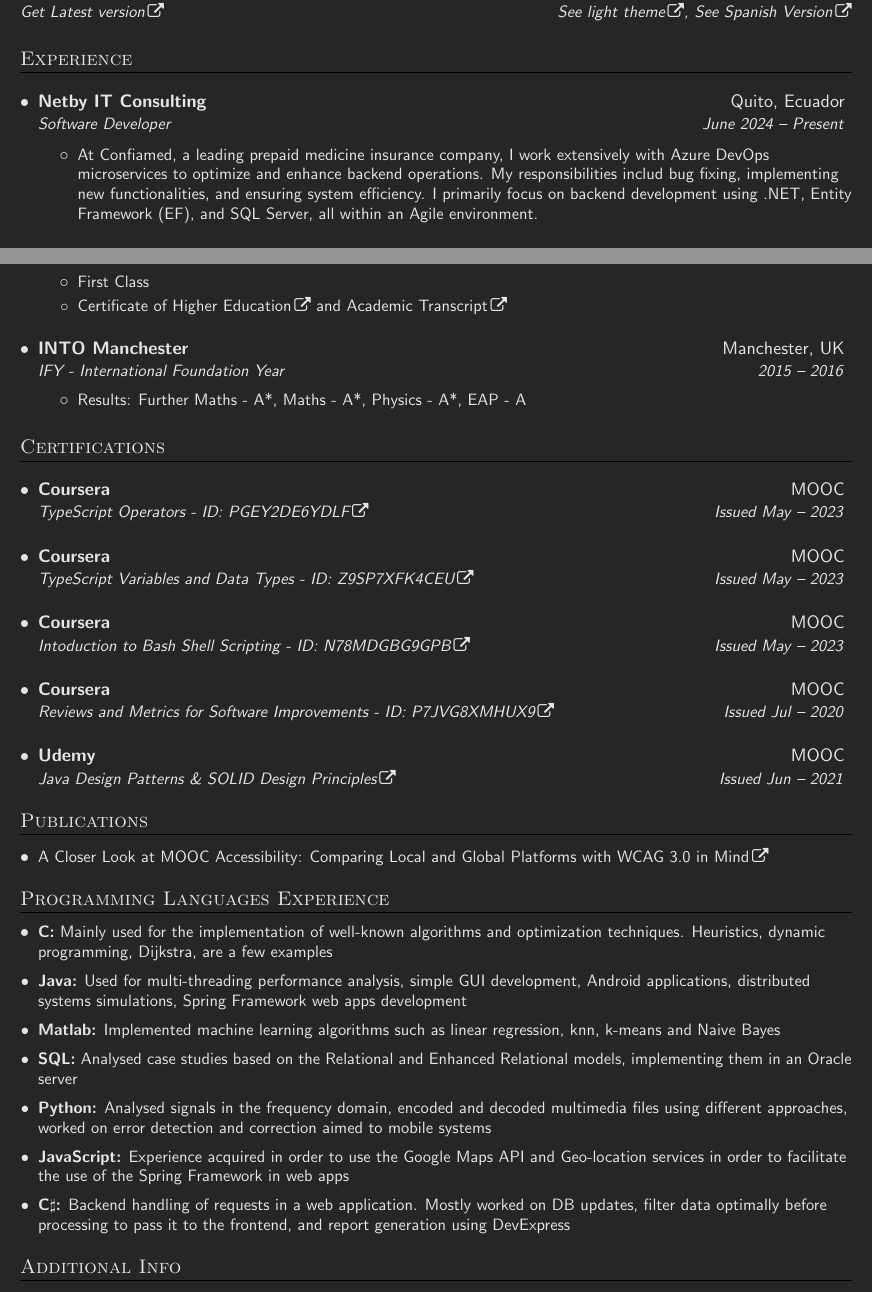
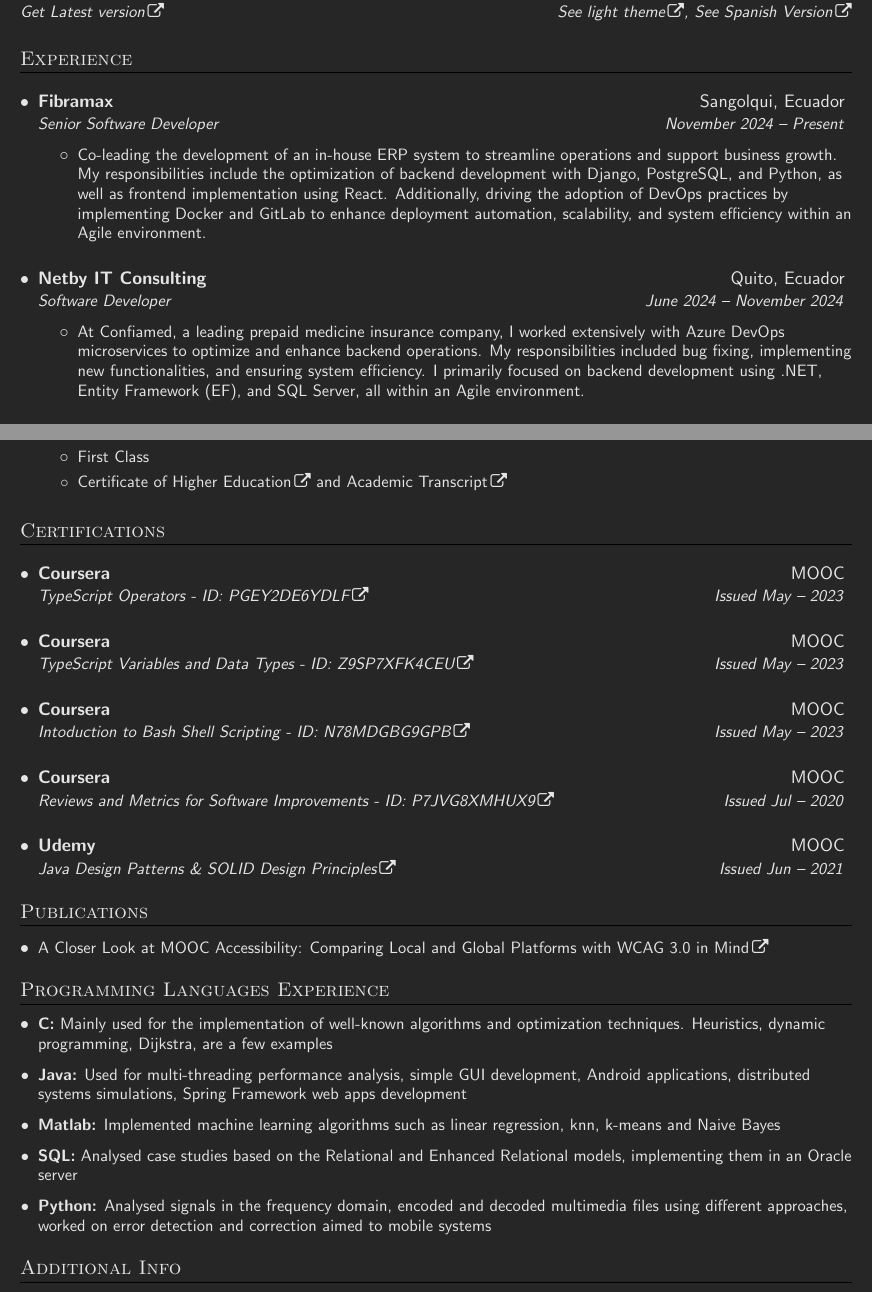
Before and after one commit to JonathanDQS/CV, a LaTeX CV (CV.tex, which reads config/commands.tex): two parts of pages 1 and 2 of 2, joined at a grey line, cut so that both start at the same text. Compiled offline with pdfLaTeX.

Commit message:
Updated CV - #9 New experience and commands

```diff
--- a/CV.tex
+++ b/CV.tex
@@ -38,14 +38,22 @@
 % EXPERIENCE
 \section{\EngOrSp{Experience}{Experiencia}}
 	\headingListStart
+	\heading
+      		{Fibramax}{\EngOrSp{Sangolqui}{Sangolquí}, Ecuador}
+      		{\EngOrSp{Senior Software Developer}{Desarrollador de Software Senior}}{\EngOrSp{November 2024}{Noviembre 2024} -- \EngOrSp{Present}{Presente}}
+    	\detailListStart
+	      	\resumeItem{\EngOrSp
+	      	{Co-leading the development of an in-house ERP system to streamline operations and support business growth. My responsibilities include the optimization of backend development with Django, PostgreSQL, and Python, as well as frontend implementation using React. Additionally, driving the adoption of DevOps practices by implementing Docker and GitLab to enhance deployment automation, scalability, and system efficiency within an Agile environment.}
+	        {Coliderando el desarrollo de un sistema ERP interno para optimizar las operaciones y respaldar el crecimiento del negocio. Mis responsabilidades incluyen la optimización del desarrollo backend con Django, PostgreSQL y Python, así como la implementación del frontend utilizando React. Además, impulsando la adopción de prácticas DevOps mediante la implementación de Docker y GitLab para mejorar la automatización del despliegue, la escalabilidad y la eficiencia del sistema dentro de un entorno Agile.}}
+        \detailListEnd
     \heading
       		{Netby IT Consulting}{Quito, Ecuador}
-      		{\EngOrSp{Software Developer}{Desarrollador de Software}}{\EngOrSp{June 2024}{Junio 2024} -- \EngOrSp{Present}{Presente}}
-    	\resumeItemListStart
+      		{\EngOrSp{Software Developer}{Desarrollador de Software}}{\EngOrSp{June 2024}{Junio 2024} -- \EngOrSp{November 2024}{Noviembre 2024}}
+    	\detailListStart
 	      	\resumeItem{\EngOrSp
-	      	{At Confiamed, a leading prepaid medicine insurance company, I work extensively with Azure DevOps microservices to optimize and enhance backend operations. My responsibilities includ bug fixing, implementing new functionalities, and ensuring system efficiency. I primarily focus on backend development using .NET, Entity Framework (EF), and SQL Server, all within an Agile environment.}
-	        {En Confiamed, una empresa líder en seguros de medicina prepagada, trabajo extensamente con microservicios de Azure DevOps para optimizar y mejorar las operaciones del backend. Mis responsabilidades incluyen la corrección de errores, la implementación de nuevas funcionalidades y la garantía de la eficiencia del sistema. Me centro principalmente en el desarrollo backend utilizando .NET, Entity Framework (EF) y SQL Server, todo dentro de un entorno Ágil.}}
-        \resumeItemListEnd
+	      	{At Confiamed, a leading prepaid medicine insurance company, I worked extensively with Azure DevOps microservices to optimize and enhance backend operations. My responsibilities included bug fixing, implementing new functionalities, and ensuring system efficiency. I primarily focused on backend development using .NET, Entity Framework (EF), and SQL Server, all within an Agile environment.}
+	        {En Confiamed, una empresa líder en seguros de medicina prepagada, trabajé extensamente con microservicios de Azure DevOps para optimizar y mejorar las operaciones del backend. Mis responsabilidades incluyeron la corrección de errores, la implementación de nuevas funcionalidades y la garantía de la eficiencia del sistema. Me centré principalmente en el desarrollo backend utilizando .NET, Entity Framework (EF) y SQL Server, todo dentro de un entorno Ágil.}}
+        \detailListEnd
 	\heading
       		{Sedemi}{Sangolqu\EngOrSp
       		{i}{í}, Ecuador}
@@ -103,60 +111,60 @@
     \heading
 		{Escuela Politecnica Nacional EPN}{Quito, Ecuador}
 		{MSc in Software}{May 2020 -- May 2024}
-        \resumeItemListStart
+        \detailListStart
 	    	\resumeItem{Summa Cum Laude}
 		    \resumeItem{{\MasterThesis}}
-	    \resumeItemListEnd
+	    \detailListEnd
     \heading
 	    {The University of Manchester}{Manchester, UK}
 	    {BEng in Computer Systems Engineering}{2016 -- 2019}
-	    \resumeItemListStart
+	    \detailListStart
 	    	\resumeItem{First Class}
 		    \resumeItem{{\certificateOfHE} and {\academicT}}
-	    \resumeItemListEnd
-    \heading
-		{INTO Manchester}{Manchester, UK}
-		{IFY - International Foundation Year}{2015 -- 2016}
-		\resumeItemListStart
-			\resumeItem{Results: Further Maths - A*, Maths - A*, Physics - A*,
-			EAP - A}
-		\resumeItemListEnd
+	    \detailListEnd
+    % \heading
+	% 	{INTO Manchester}{Manchester, UK}
+	% 	{IFY - International Foundation Year}{2015 -- 2016}
+	% 	\detailListStart
+	% 		\resumeItem{Results: Further Maths - A*, Maths - A*, Physics - A*,
+	% 		EAP - A}
+	% 	\detailListEnd
 	%\heading
 		%{Unidad Educativa Santa Ana}{Sangolqui, Ecuador}
 		%{High School Degree in Sciences}{2008 -- 2014}
-		%\resumeItemListStart
+		%\detailListStart
 			%\resumeItem{Result: 9,76/10}
-		%\resumeItemListEnd
+		%\detailListEnd
   \headingListEnd}
   {\section{Educación}
   \headingListStart
     \heading
 		{Escuela Politécnica Nacional EPN}{Quito, Ecuador}
 		{Maestría en Software}{Mayo 2020 -- Mayo 2024}
-        \resumeItemListStart
+        \detailListStart
 	    	\resumeItem{Summa Cum Laude}
 		    \resumeItem{{\MasterThesis}}
-	    \resumeItemListEnd
+	    \detailListEnd
     \heading
 	    {The University of Manchester}{Manchester, UK}
 	    {Ingeniería en Sistemas Computacionales}{2016 -- 2019}
-	    \resumeItemListStart
+	    \detailListStart
 	    	\resumeItem{Primera clase}
 		    \resumeItem{{\certificateOfHE} y {\academicT}}
-	    \resumeItemListEnd
-	\heading
-		{INTO Manchester}{Manchester, UK}
-		{Año de preparación propedéutico internacional}{2015 -- 2016}
-		\resumeItemListStart
-			\resumeItem{Resultados: Matemática Avanzada - A*, Matemática - A*,
-			Física - A*, Inglés para propósitos académicos - A}
-		\resumeItemListEnd
+	    \detailListEnd
+	% \heading
+	% 	{INTO Manchester}{Manchester, UK}
+	% 	{Año de preparación propedéutico internacional}{2015 -- 2016}
+	% 	\detailListStart
+	% 		\resumeItem{Resultados: Matemática Avanzada - A*, Matemática - A*,
+	% 		Física - A*, Inglés para propósitos académicos - A}
+	% 	\detailListEnd
 	%\heading
 		%{Unidad Educativa Santa Ana}{Sangolquí, Ecuador}
 		%{Bachillerato en Ciencias -- BGU}{2008 -- 2014}
-		%\resumeItemListStart
+		%\detailListStart
 			%\resumeItem{Resultado: 9,76/10}
-		%\resumeItemListEnd
+		%\detailListEnd
   \headingListEnd}
 % ---
 
@@ -249,9 +257,9 @@
 
 		\resumeSubItem{\textbf{Python:} Analysed signals in the frequency domain, encoded and decoded multimedia files using different approaches, worked on error detection and correction aimed to mobile systems}
 
-		\resumeSubItem{\textbf{JavaScript:} Experience acquired in order to use the Google Maps API and	Geo-location services in order to facilitate the use of the Spring Framework in web apps}
+		% \resumeSubItem{\textbf{JavaScript:} Experience acquired in order to use the Google Maps API and	Geo-location services in order to facilitate the use of the Spring Framework in web apps}
 
-		\resumeSubItem{\textbf{C$\sharp$:} Backend handling of requests in a web application. Mostly worked on DB updates, filter data optimally before processing to pass it to the frontend, and report generation using DevExpress}
+		% \resumeSubItem{\textbf{C$\sharp$:} Backend handling of requests in a web application. Mostly worked on DB updates, filter data optimally before processing to pass it to the frontend, and report generation using DevExpress}
 
 	\headingListEnd}
 	{\section{Experiencia en Lenguajes de programaci\'on}
@@ -283,14 +291,14 @@
 		enfoques variados, también aprendizaje de detección y corrección de
 		errores en el contexto de sistemas móviles}
 
-		\resumeSubItem{\textbf{JavaScript:} Experiencia adquirida para usar la
-		API de Google Maps y sus servicios de Geolocalización para facilitar su
-		uso con Spring Framework}
+		% \resumeSubItem{\textbf{JavaScript:} Experiencia adquirida para usar la
+		% API de Google Maps y sus servicios de Geolocalización para facilitar su
+		% uso con Spring Framework}
 
-		\resumeSubItem{\textbf{C$\sharp$:} Manejo de peticiones al backend en una
-		aplicación web. Lo más usual era actualización de records en bases de
-		datos, filtrado óptimo previo al procesamiento y paso al frontend y la
-		generación de reportes usando DevExpress}
+		% \resumeSubItem{\textbf{C$\sharp$:} Manejo de peticiones al backend en una
+		% aplicación web. Lo más usual era actualización de records en bases de
+		% datos, filtrado óptimo previo al procesamiento y paso al frontend y la
+		% generación de reportes usando DevExpress}
 
 	\headingListEnd}
 % ---
--- a/config/commands.tex
+++ b/config/commands.tex
@@ -13,7 +13,7 @@
     \end{tabular*}\vspace{-2.5pt}
 }
 
-\newcommand{\resumeSubSubheading}[2]
+\newcommand{\subheading}[2]
 {
     \vspace{1pt}
     \begin{tabular*}{0.97\textwidth}{l@{\extracolsep{\fill}}r}
@@ -27,8 +27,8 @@
 
 \newcommand{\headingListStart}{\begin{itemize}[leftmargin=*]}
 \newcommand{\headingListEnd}{\end{itemize}}
-\newcommand{\resumeItemListStart}{\begin{itemize}}
-\newcommand{\resumeItemListEnd}{\end{itemize}\vspace{-2.5pt}}
+\newcommand{\detailListStart}{\begin{itemize}}
+\newcommand{\detailListEnd}{\end{itemize}\vspace{-2.5pt}}
 
 \newcommand{\resumeTech}[2]
 {
```
Also changed, not shown: CV.pdf, CV.tex (16 more changed lines).
